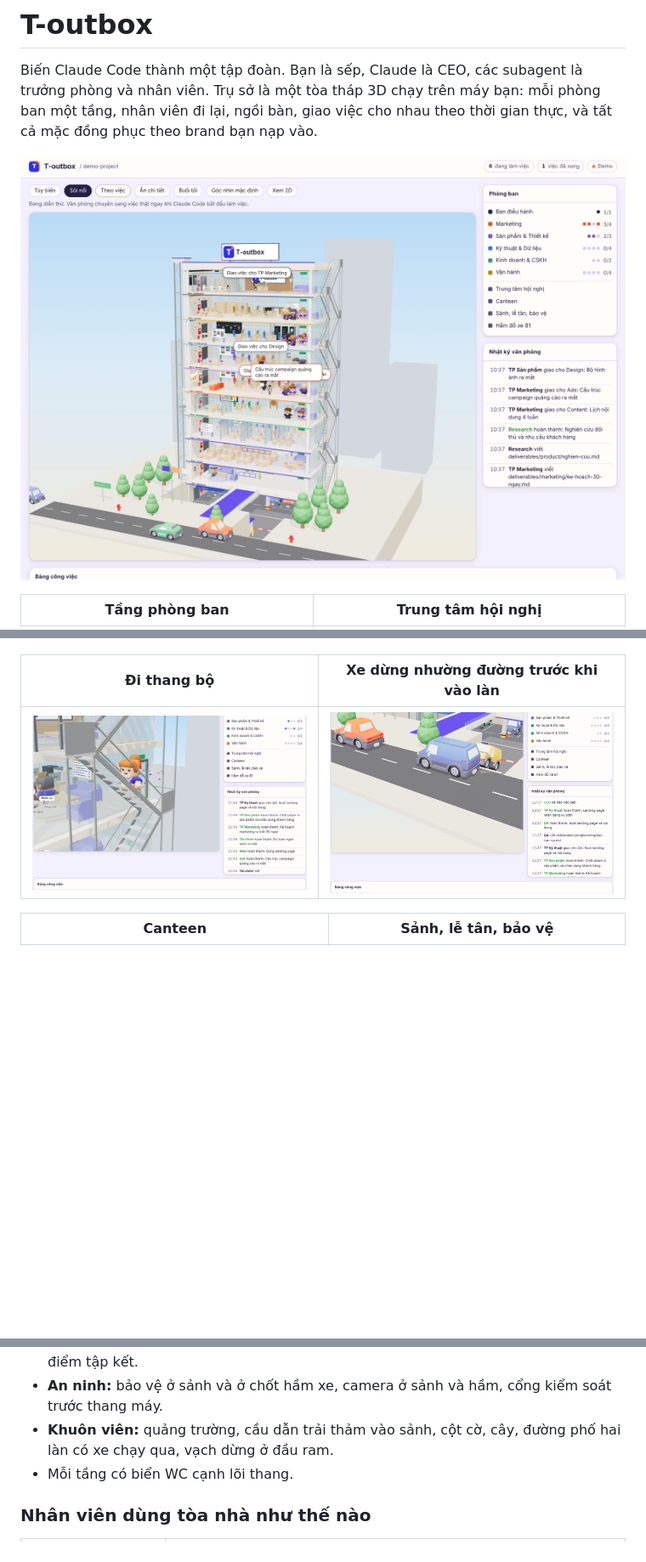
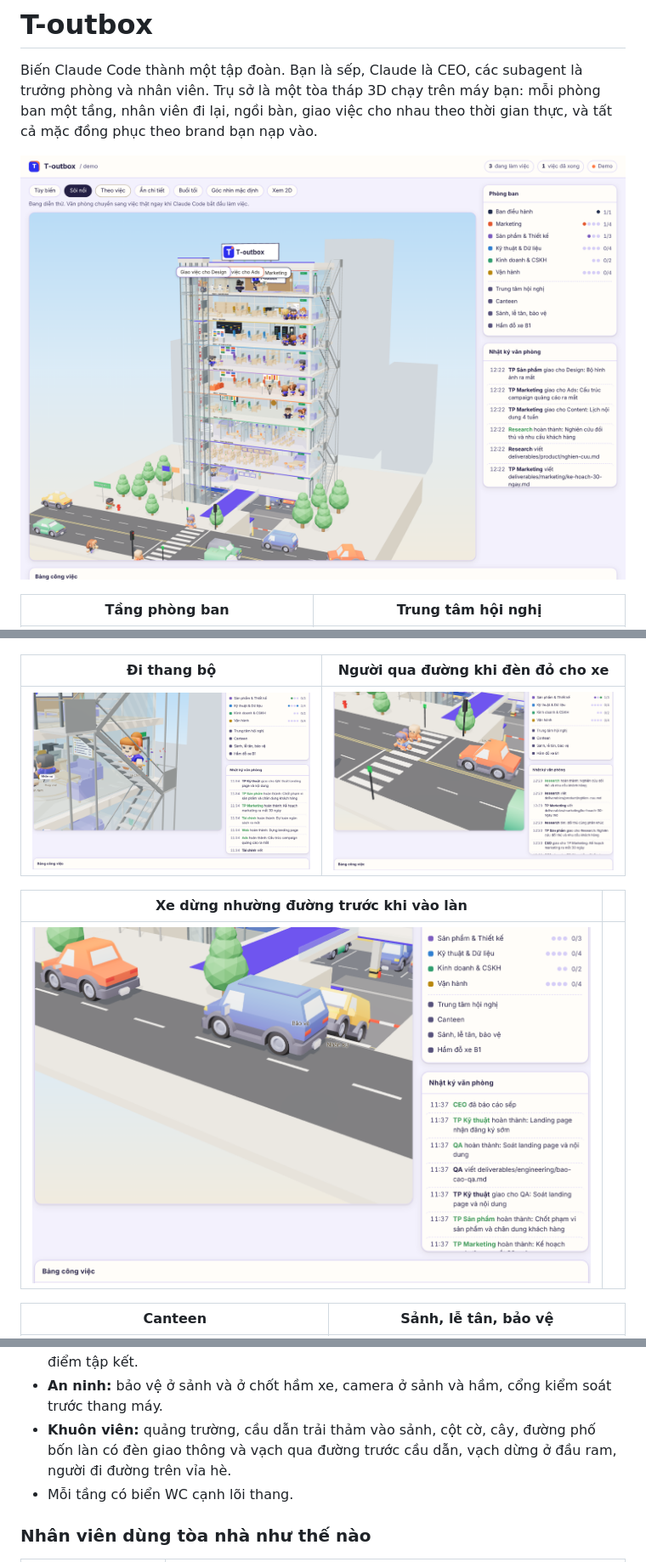
Before and after one commit to thecoolestmarperindawurl/t-outbox-office, a Markdown page: README.md, 3 parts joined by grey strips. Shown at 85% size. Rendered like a GitHub page; pictures changed too: docs/screenshot.png, docs/street.png (added); blank space fills up the shorter version.

```diff
--- a/README.md
+++ b/README.md
@@ -16,9 +16,13 @@ Biến Claude Code thành một tập đoàn. Bạn là sếp, Claude là CEO, c
 | --- | --- |
 | ![Họp nhóm](docs/meeting-room.png) | ![Phòng họp hội đồng](docs/boardroom.png) |
 
-| Đi thang bộ | Xe dừng nhường đường trước khi vào làn |
+| Đi thang bộ | Người qua đường khi đèn đỏ cho xe |
 | --- | --- |
-| ![Thang bộ](docs/stairs.png) | ![Nhường đường](docs/traffic.png) |
+| ![Thang bộ](docs/stairs.png) | ![Qua đường](docs/street.png) |
+
+| Xe dừng nhường đường trước khi vào làn | |
+| --- | --- |
+| ![Nhường đường](docs/traffic.png) | |
 
 | Canteen | Sảnh, lễ tân, bảo vệ |
 | --- | --- |
@@ -64,7 +68,7 @@ Hạ tầng chung của tòa nhà:
 - **Thang bộ thoát hiểm** bằng thép ở hông phải, chạy suốt chiều cao tòa nhà; mỗi tầng có cửa ra thang ngay chiếu nghỉ.
 - **Phòng cháy chữa cháy** ở mọi tầng: tủ vòi và bình chữa cháy cạnh thang máy, chuông báo, đường ống sprinkler dưới trần, biển EXIT; ngoài sân có trụ nước và biển điểm tập kết.
 - **An ninh:** bảo vệ ở sảnh và ở chốt hầm xe, camera ở sảnh và hầm, cổng kiểm soát trước thang máy.
-- **Khuôn viên:** quảng trường, cầu dẫn trải thảm vào sảnh, cột cờ, cây, đường phố hai làn có xe chạy qua, vạch dừng ở đầu ram.
+- **Khuôn viên:** quảng trường, cầu dẫn trải thảm vào sảnh, cột cờ, cây, đường phố bốn làn có đèn giao thông và vạch qua đường trước cầu dẫn, vạch dừng ở đầu ram, người đi đường trên vỉa hè.
 - Mỗi tầng có biển WC cạnh lõi thang.
 
 ### Nhân viên dùng tòa nhà như thế nào
```
Also changed, not shown: other parts of README.md (+8 -5 lines), 1 other file.
